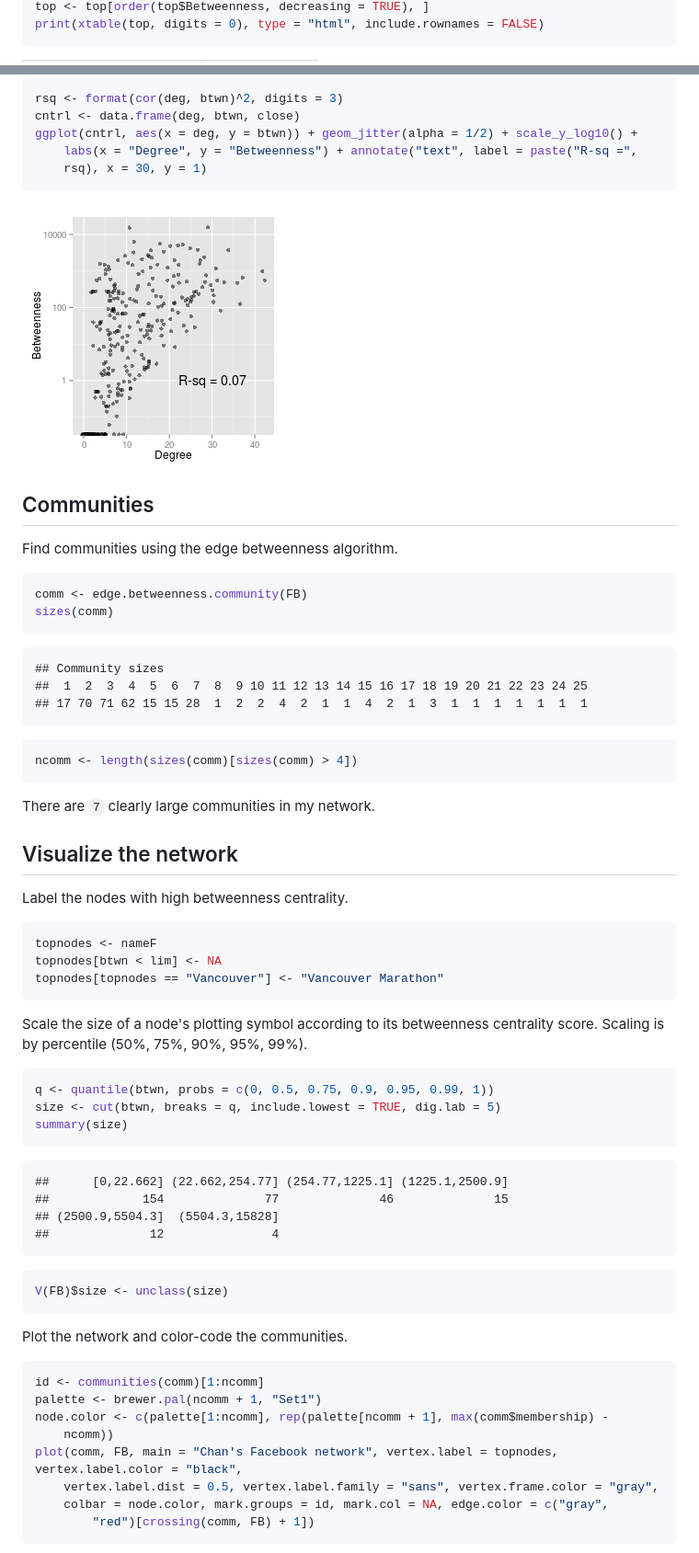
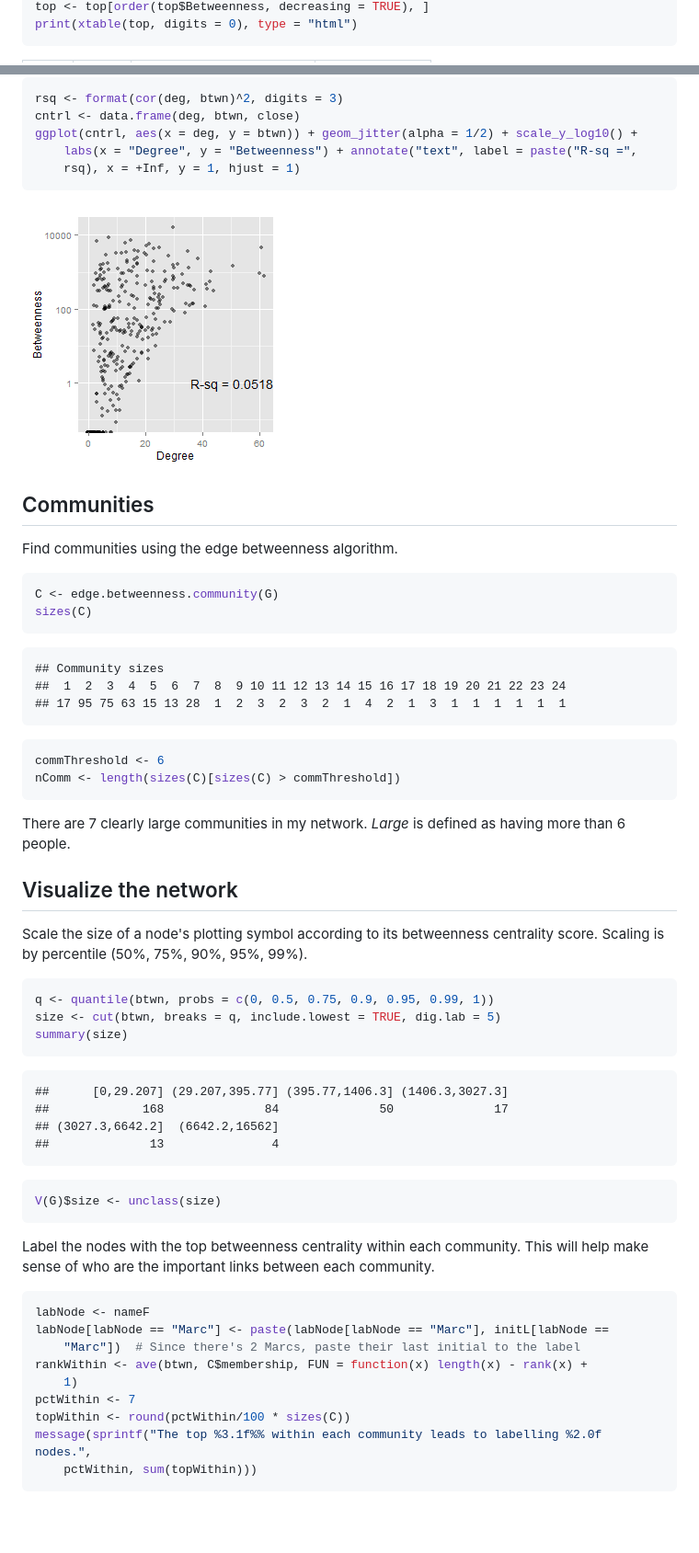
Before and after one commit to benjamin-chan/FacebookNetworkAnalysis, a Markdown page: FacebookNetwork.md, 2 parts joined by grey strips. Shown: that part at 92% size. Rendered like a GitHub page; pictures changed too: figure/AssociationCentrality.png; blank space fills up the shorter version.

````diff
--- a/FacebookNetwork.md
+++ b/FacebookNetwork.md
@@ -146,4 +148,4 @@ top <- subset(top, btwn >= lim)
 top <- top[order(top$Betweenness, decreasing = TRUE), ]
-print(xtable(top, digits = 0), type = "html", include.rownames = FALSE)
+print(xtable(top, digits = 0), type = "html")
 ```
 
@@ -176,7 +188,7 @@ rsq <- format(cor(deg, btwn)^2, digits = 3)
 cntrl <- data.frame(deg, btwn, close)
 ggplot(cntrl, aes(x = deg, y = btwn)) + geom_jitter(alpha = 1/2) + scale_y_log10() +
     labs(x = "Degree", y = "Betweenness") + annotate("text", label = paste("R-sq =",
-    rsq), x = 30, y = 1)
+    rsq), x = +Inf, y = 1, hjust = 1)
 ```
 
 ![plot of chunk AssociationCentrality](figure/AssociationCentrality.png)
@@ -188,32 +200,26 @@ Communities
 Find communities using the edge betweenness algorithm.
 
 ```r
-comm <- edge.betweenness.community(FB)
-sizes(comm)
+C <- edge.betweenness.community(G)
+sizes(C)
 ```
 
 ```
 ## Community sizes
-##  1  2  3  4  5  6  7  8  9 10 11 12 13 14 15 16 17 18 19 20 21 22 23 24 25
-## 17 70 71 62 15 15 28  1  2  2  4  2  1  1  4  2  1  3  1  1  1  1  1  1  1
+##  1  2  3  4  5  6  7  8  9 10 11 12 13 14 15 16 17 18 19 20 21 22 23 24
+## 17 95 75 63 15 13 28  1  2  3  2  3  2  1  4  2  1  3  1  1  1  1  1  1
 ```
 
 ```r
-ncomm <- length(sizes(comm)[sizes(comm) > 4])
+commThreshold <- 6
+nComm <- length(sizes(C)[sizes(C) > commThreshold])
 ```
 
-There are `7` clearly large communities in my network.
+There are 7 clearly large communities in my network. *Large* is defined as having more than 6 people.
 
 
 Visualize the network
 ---------------------
-Label the nodes with high betweenness centrality.
-
-```r
-topnodes <- nameF
-topnodes[btwn < lim] <- NA
-topnodes[topnodes == "Vancouver"] <- "Vancouver Marathon"
-```
 
 Scale the size of a node's plotting symbol according to its betweenness centrality score. Scaling is by percentile (50%, 75%, 90%, 95%, 99%).
 
@@ -224,27 +230,28 @@ summary(size)
 ```
 
 ```
-##      [0,22.662] (22.662,254.77] (254.77,1225.1] (1225.1,2500.9]
-##             154              77              46              15
-## (2500.9,5504.3]  (5504.3,15828]
-##              12               4
+##      [0,29.207] (29.207,395.77] (395.77,1406.3] (1406.3,3027.3]
+##             168              84              50              17
+## (3027.3,6642.2]  (6642.2,16562]
+##              13               4
 ```
 
 ```r
-V(FB)$size <- unclass(size)
+V(G)$size <- unclass(size)
 ```
 
 
-Plot the network and color-code the communities.
+Label the nodes with the top betweenness centrality within each community. This will help make sense of who are the important links between each community.
 
 ```r
-id <- communities(comm)[1:ncomm]
-palette <- brewer.pal(ncomm + 1, "Set1")
-node.color <- c(palette[1:ncomm], rep(palette[ncomm + 1], max(comm$membership) -
-    ncomm))
-plot(comm, FB, main = "Chan's Facebook network", vertex.label = topnodes, vertex.label.color = "black",
-    vertex.label.dist = 0.5, vertex.label.family = "sans", vertex.frame.color = "gray",
-    colbar = node.color, mark.groups = id, mark.col = NA, edge.color = c("gray",
-        "red")[crossing(comm, FB) + 1])
+labNode <- nameF
+labNode[labNode == "Marc"] <- paste(labNode[labNode == "Marc"], initL[labNode ==
+    "Marc"])  # Since there's 2 Marcs, paste their last initial to the label
+rankWithin <- ave(btwn, C$membership, FUN = function(x) length(x) - rank(x) +
+    1)
+pctWithin <- 7
+topWithin <- round(pctWithin/100 * sizes(C))
+message(sprintf("The top %3.1f%% within each community leads to labelling %2.0f nodes.",
+    pctWithin, sum(topWithin)))
 ```
 
````
Also changed, not shown: other parts of FacebookNetwork.md (+165 -70 lines), figure/Betweenness.png, figure/NetworkVisualization.png (deleted), figure/NetworkVisualizationHiRes.png (added), figure/NetworkVisualizationLowRes.png (added), figure/ScaleSymbol.png (deleted), 7 other files.
